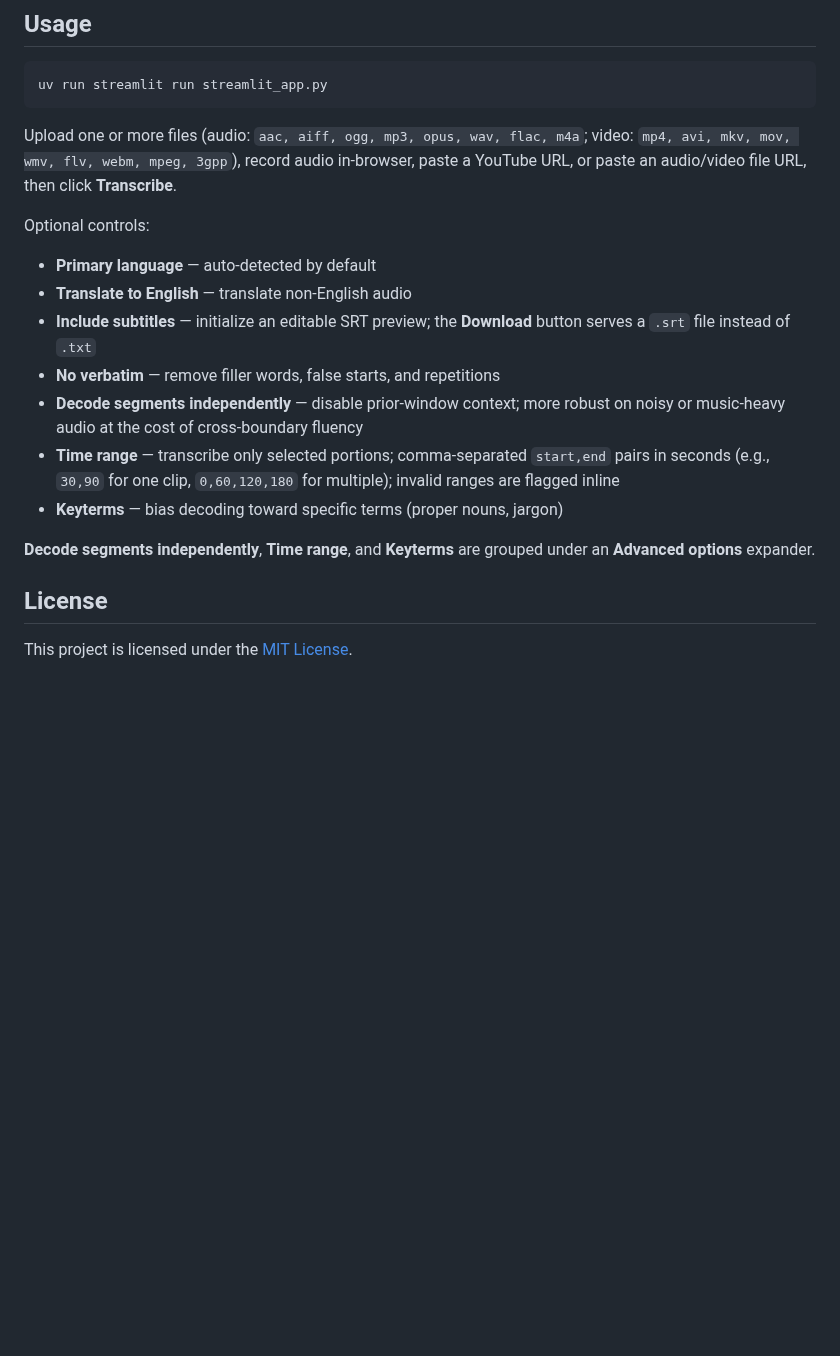
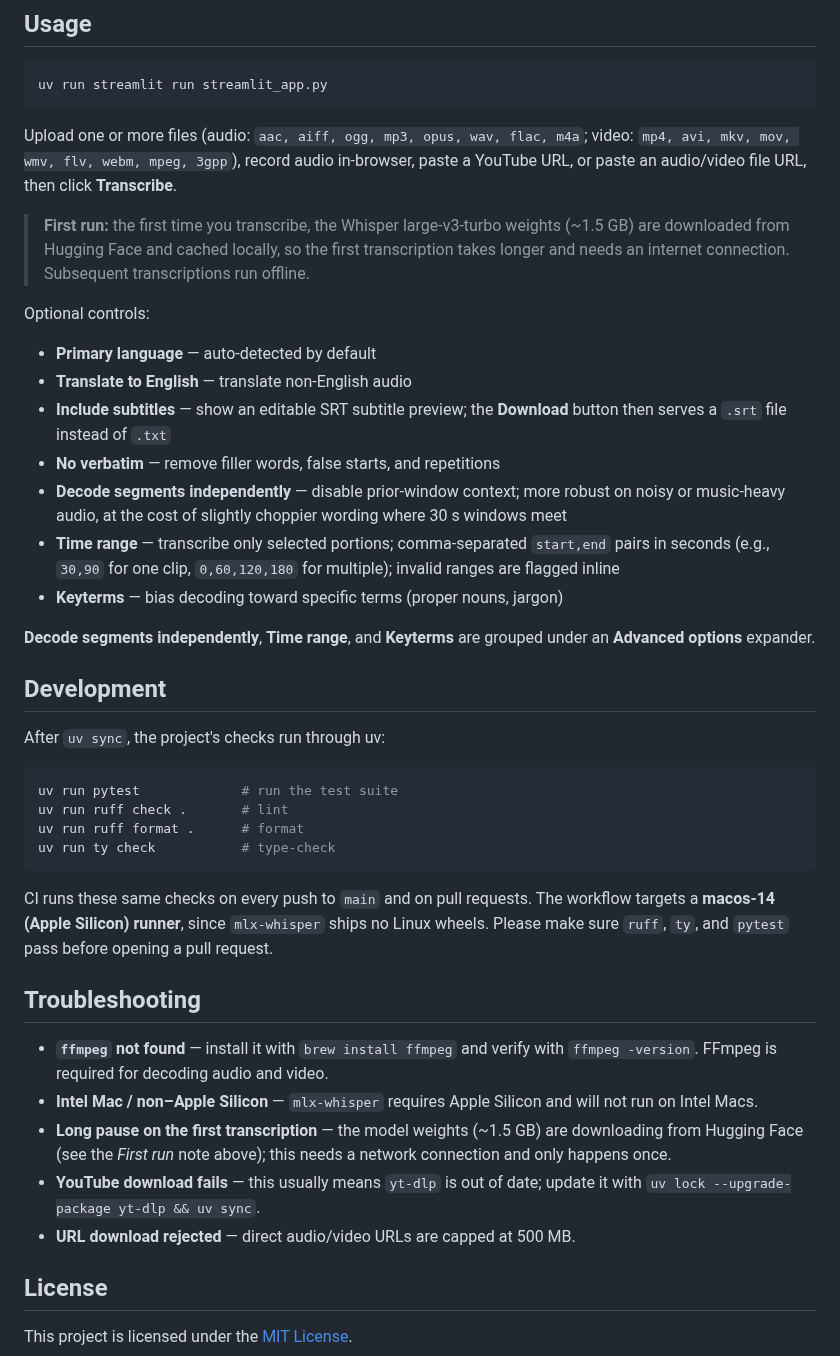
Before and after one commit to darylalim/whisper-transcribe, a Markdown page: README.md, the part around one of its changes. GitHub-like rendering; blank space fills up the shorter version.

````diff
--- a/README.md
+++ b/README.md
@@ -38,18 +51,41 @@ uv run streamlit run streamlit_app.py
 
 Upload one or more files (audio: `aac, aiff, ogg, mp3, opus, wav, flac, m4a`; video: `mp4, avi, mkv, mov, wmv, flv, webm, mpeg, 3gpp`), record audio in-browser, paste a YouTube URL, or paste an audio/video file URL, then click **Transcribe**.
 
+> **First run:** the first time you transcribe, the Whisper large-v3-turbo weights (~1.5 GB) are downloaded from Hugging Face and cached locally, so the first transcription takes longer and needs an internet connection. Subsequent transcriptions run offline.
+
 Optional controls:
 
 - **Primary language** — auto-detected by default
 - **Translate to English** — translate non-English audio
-- **Include subtitles** — initialize an editable SRT preview; the **Download** button serves a `.srt` file instead of `.txt`
+- **Include subtitles** — show an editable SRT subtitle preview; the **Download** button then serves a `.srt` file instead of `.txt`
 - **No verbatim** — remove filler words, false starts, and repetitions
-- **Decode segments independently** — disable prior-window context; more robust on noisy or music-heavy audio at the cost of cross-boundary fluency
+- **Decode segments independently** — disable prior-window context; more robust on noisy or music-heavy audio, at the cost of slightly choppier wording where 30 s windows meet
 - **Time range** — transcribe only selected portions; comma-separated `start,end` pairs in seconds (e.g., `30,90` for one clip, `0,60,120,180` for multiple); invalid ranges are flagged inline
 - **Keyterms** — bias decoding toward specific terms (proper nouns, jargon)
 
 **Decode segments independently**, **Time range**, and **Keyterms** are grouped under an **Advanced options** expander.
 
+## Development
+
+After `uv sync`, the project's checks run through uv:
+
+```bash
+uv run pytest             # run the test suite
+uv run ruff check .       # lint
+uv run ruff format .      # format
+uv run ty check           # type-check
+```
+
+CI runs these same checks on every push to `main` and on pull requests. The workflow targets a **macos-14 (Apple Silicon) runner**, since `mlx-whisper` ships no Linux wheels. Please make sure `ruff`, `ty`, and `pytest` pass before opening a pull request.
+
+## Troubleshooting
+
+- **`ffmpeg` not found** — install it with `brew install ffmpeg` and verify with `ffmpeg -version`. FFmpeg is required for decoding audio and video.
+- **Intel Mac / non–Apple Silicon** — `mlx-whisper` requires Apple Silicon and will not run on Intel Macs.
+- **Long pause on the first transcription** — the model weights (~1.5 GB) are downloading from Hugging Face (see the *First run* note above); this needs a network connection and only happens once.
+- **YouTube download fails** — this usually means `yt-dlp` is out of date; update it with `uv lock --upgrade-package yt-dlp && uv sync`.
+- **URL download rejected** — direct audio/video URLs are capped at 500 MB.
+
 ## License
 
 This project is licensed under the [MIT License](LICENSE).
````
Also changed, not shown: other parts of README.md (+24 -11 lines), docs/screenshot.png (added).
